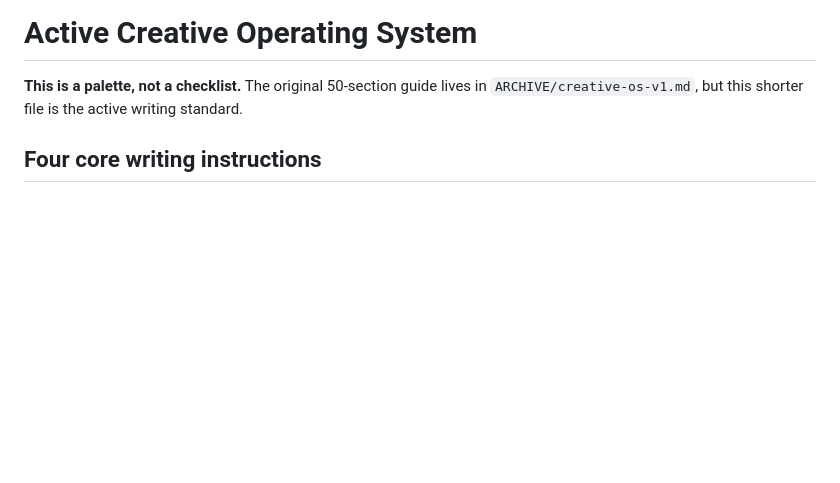
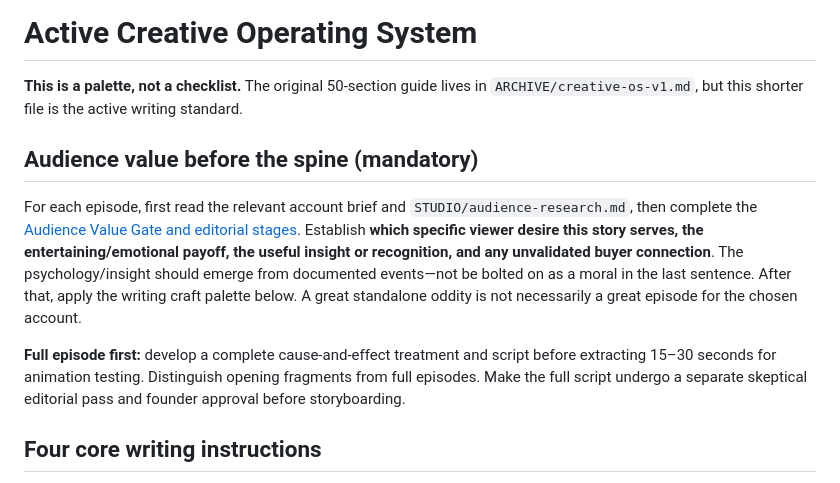
Before and after one commit to davondaneils/RabbitHoleStudios, a Markdown page: STUDIO/creative-os.md, the part around the change. Drawn GitHub-style; blank space fills up the shorter version.

Commit message:
Wire Codex agent and episode production to audience-first full-story editorial gates

```diff
--- a/STUDIO/creative-os.md
+++ b/STUDIO/creative-os.md
@@ -1,6 +1,12 @@
 # Active Creative Operating System
 
 **This is a palette, not a checklist.** The original 50-section guide lives in `ARCHIVE/creative-os-v1.md`, but this shorter file is the active writing standard.
+
+## Audience value before the spine (mandatory)
+
+For each episode, first read the relevant account brief and `STUDIO/audience-research.md`, then complete the [Audience Value Gate and editorial stages](editorial-workflow.md). Establish **which specific viewer desire this story serves, the entertaining/emotional payoff, the useful insight or recognition, and any unvalidated buyer connection**. The psychology/insight should emerge from documented events—not be bolted on as a moral in the last sentence. After that, apply the writing craft palette below. A great standalone oddity is not necessarily a great episode for the chosen account.
+
+**Full episode first:** develop a complete cause-and-effect treatment and script before extracting 15–30 seconds for animation testing. Distinguish opening fragments from full episodes. Make the full script undergo a separate skeptical editorial pass and founder approval before storyboarding.
 
 ## Four core writing instructions
 
```
